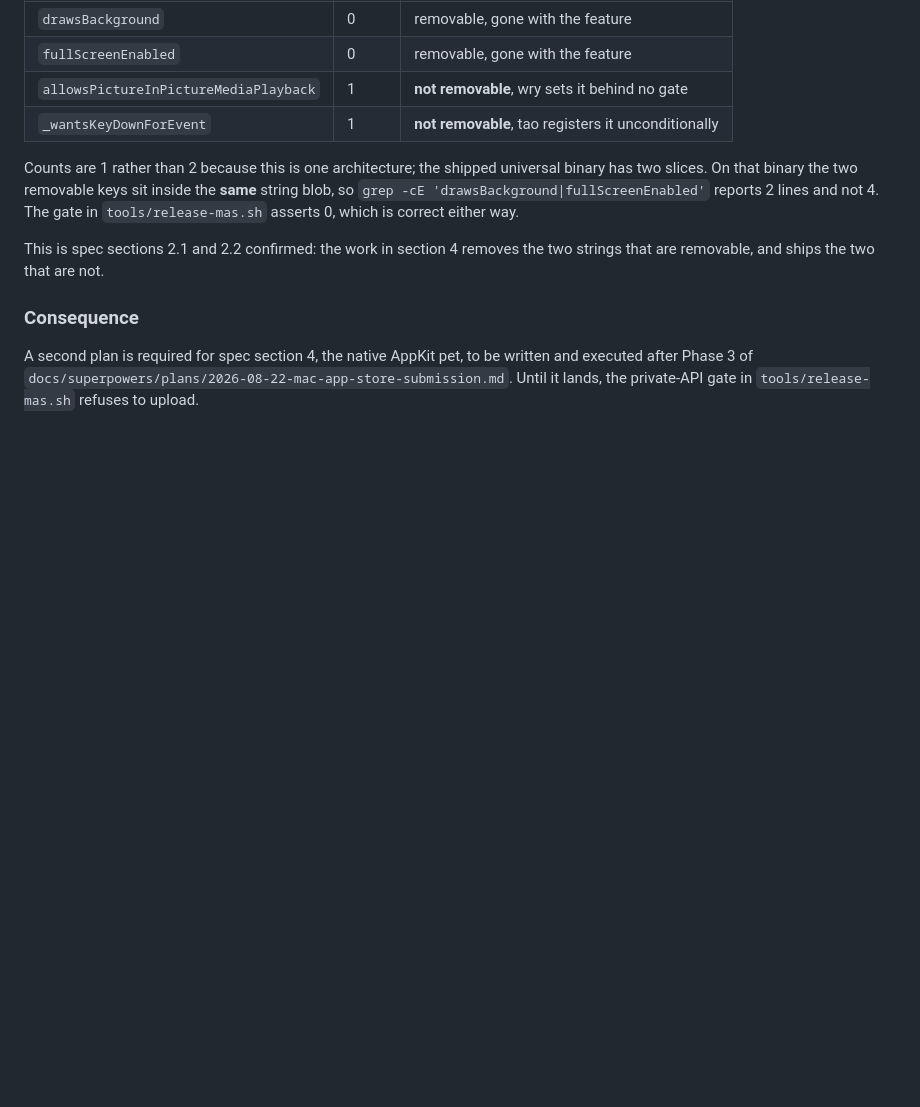
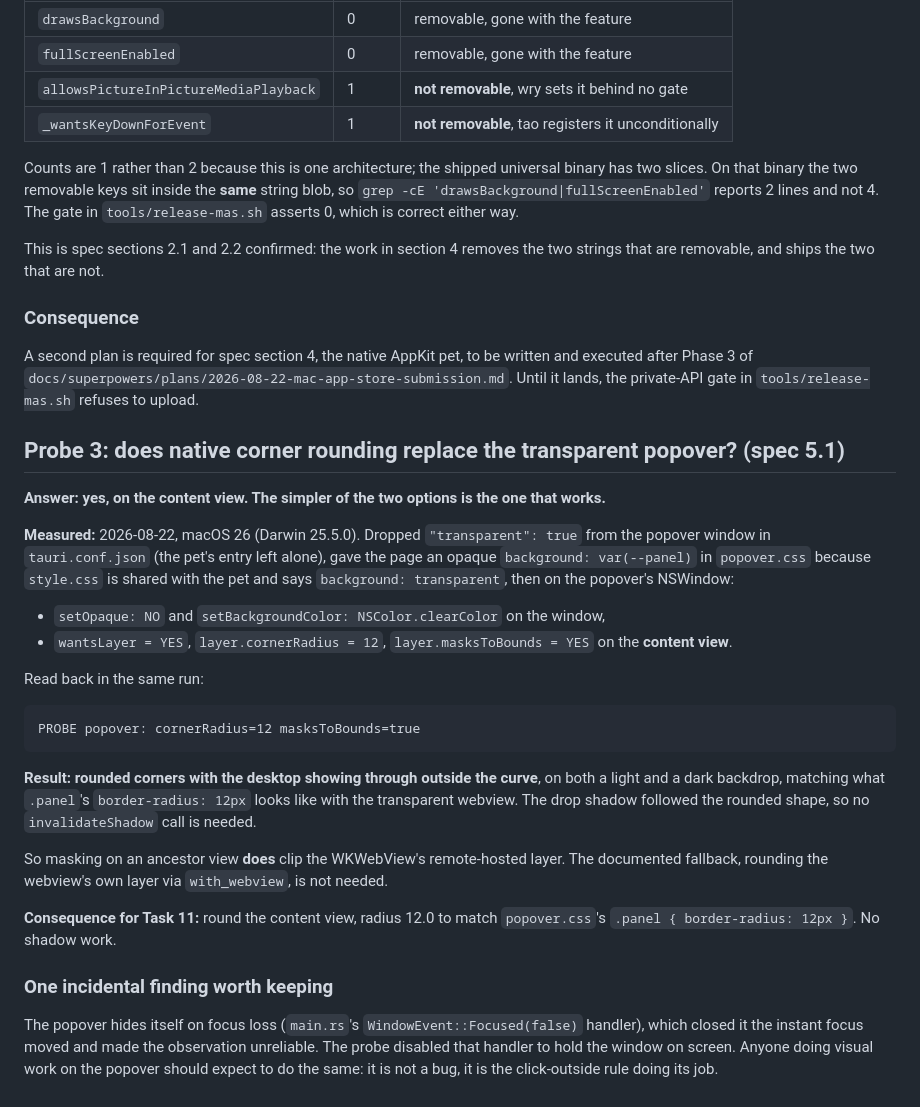
Before and after one commit to keepgoing-dev/momentum-mascot, a Markdown page: spikes/app-store/RESULTS.md, the part around the change. GitHub-like rendering; blank space fills up the shorter version.

Commit message:
Measure native corner rounding for an opaque popover

````diff
--- a/spikes/app-store/RESULTS.md
+++ b/spikes/app-store/RESULTS.md
@@ -151,3 +151,40 @@ A second plan is required for spec section 4, the native AppKit pet, to be writt
 executed after Phase 3 of
 `docs/superpowers/plans/2026-08-22-mac-app-store-submission.md`. Until it lands, the
 private-API gate in `tools/release-mas.sh` refuses to upload.
+
+## Probe 3: does native corner rounding replace the transparent popover? (spec 5.1)
+
+**Answer: yes, on the content view. The simpler of the two options is the one that works.**
+
+**Measured:** 2026-08-22, macOS 26 (Darwin 25.5.0). Dropped `"transparent": true` from the
+popover window in `tauri.conf.json` (the pet's entry left alone), gave the page an opaque
+`background: var(--panel)` in `popover.css` because `style.css` is shared with the pet and
+says `background: transparent`, then on the popover's NSWindow:
+
+- `setOpaque: NO` and `setBackgroundColor: NSColor.clearColor` on the window,
+- `wantsLayer = YES`, `layer.cornerRadius = 12`, `layer.masksToBounds = YES` on the
+  **content view**.
+
+Read back in the same run:
+
+```
+PROBE popover: cornerRadius=12 masksToBounds=true
+```
+
+**Result: rounded corners with the desktop showing through outside the curve**, on both a
+light and a dark backdrop, matching what `.panel`'s `border-radius: 12px` looks like with
+the transparent webview. The drop shadow followed the rounded shape, so no
+`invalidateShadow` call is needed.
+
+So masking on an ancestor view **does** clip the WKWebView's remote-hosted layer. The
+documented fallback, rounding the webview's own layer via `with_webview`, is not needed.
+
+**Consequence for Task 11:** round the content view, radius 12.0 to match
+`popover.css`'s `.panel { border-radius: 12px }`. No shadow work.
+
+### One incidental finding worth keeping
+
+The popover hides itself on focus loss (`main.rs`'s `WindowEvent::Focused(false)` handler),
+which closed it the instant focus moved and made the observation unreliable. The probe
+disabled that handler to hold the window on screen. Anyone doing visual work on the popover
+should expect to do the same: it is not a bug, it is the click-outside rule doing its job.
````
